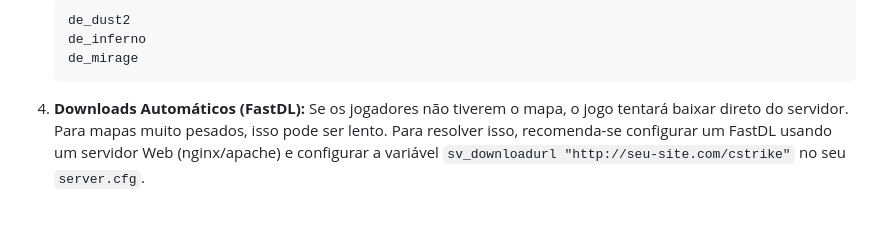
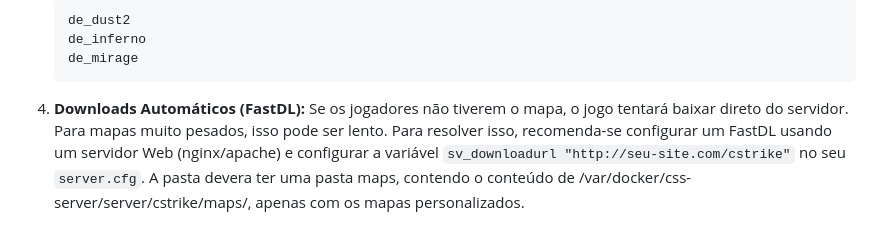
Before and after one commit to lucashorn/UrbanVote, a Markdown page: CS_SETUP_GUIDE.md, the part around the change. Rendered like a GitHub page.

Commit message:
docs: Update FastDL instructions with map folder details

````diff
--- a/CS_SETUP_GUIDE.md
+++ b/CS_SETUP_GUIDE.md
@@ -147,4 +147,4 @@ Quando você quiser jogar mapas que não vêm com o jogo base (como versões com
    de_inferno
    de_mirage
    ```
-4. **Downloads Automáticos (FastDL):** Se os jogadores não tiverem o mapa, o jogo tentará baixar direto do servidor. Para mapas muito pesados, isso pode ser lento. Para resolver isso, recomenda-se configurar um FastDL usando um servidor Web (nginx/apache) e configurar a variável `sv_downloadurl "http://seu-site.com/cstrike"` no seu `server.cfg`.
+4. **Downloads Automáticos (FastDL):** Se os jogadores não tiverem o mapa, o jogo tentará baixar direto do servidor. Para mapas muito pesados, isso pode ser lento. Para resolver isso, recomenda-se configurar um FastDL usando um servidor Web (nginx/apache) e configurar a variável `sv_downloadurl "http://seu-site.com/cstrike"` no seu `server.cfg`. A pasta devera ter uma pasta maps, contendo o conteúdo de /var/docker/css-server/server/cstrike/maps/, apenas com os mapas personalizados.
````
